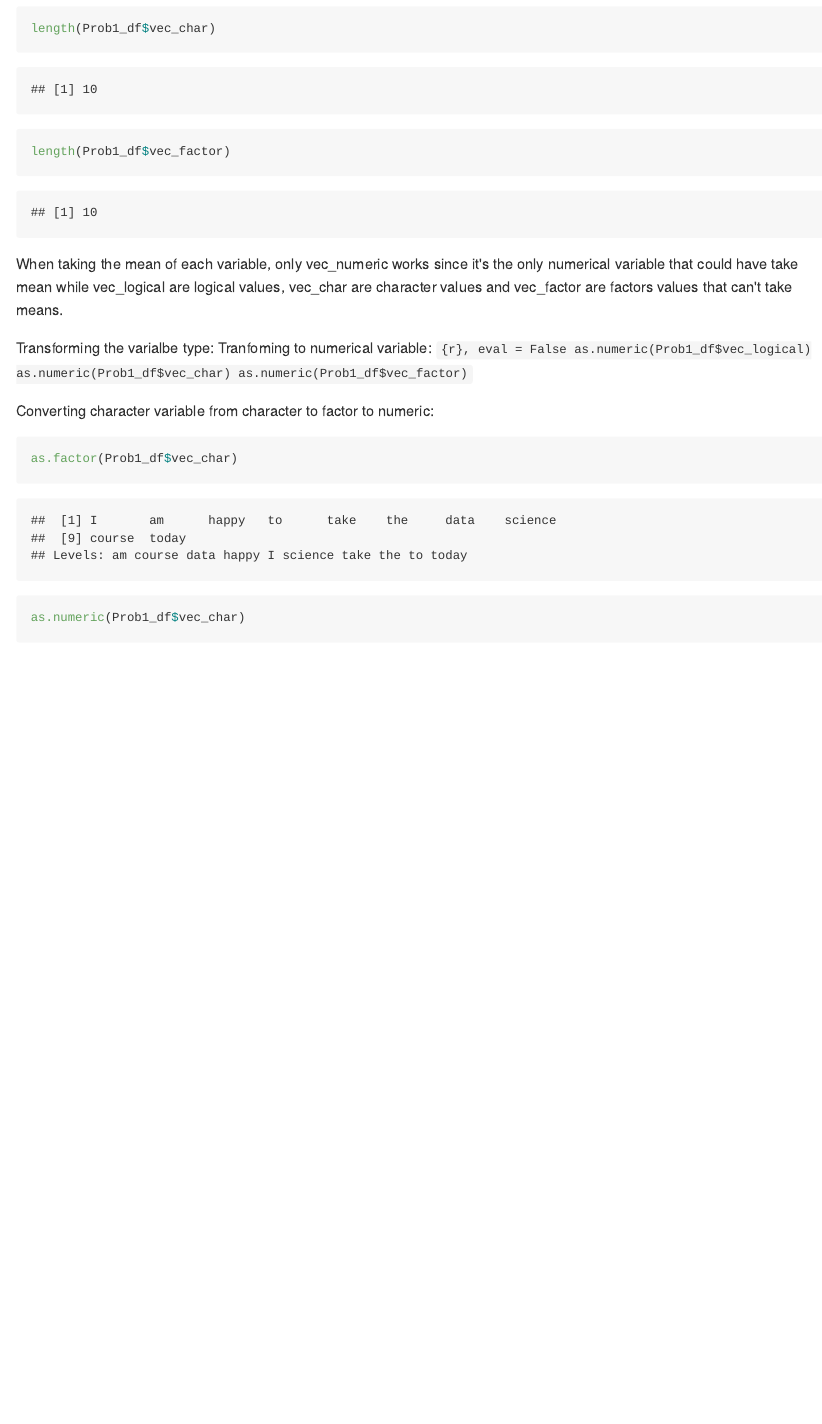
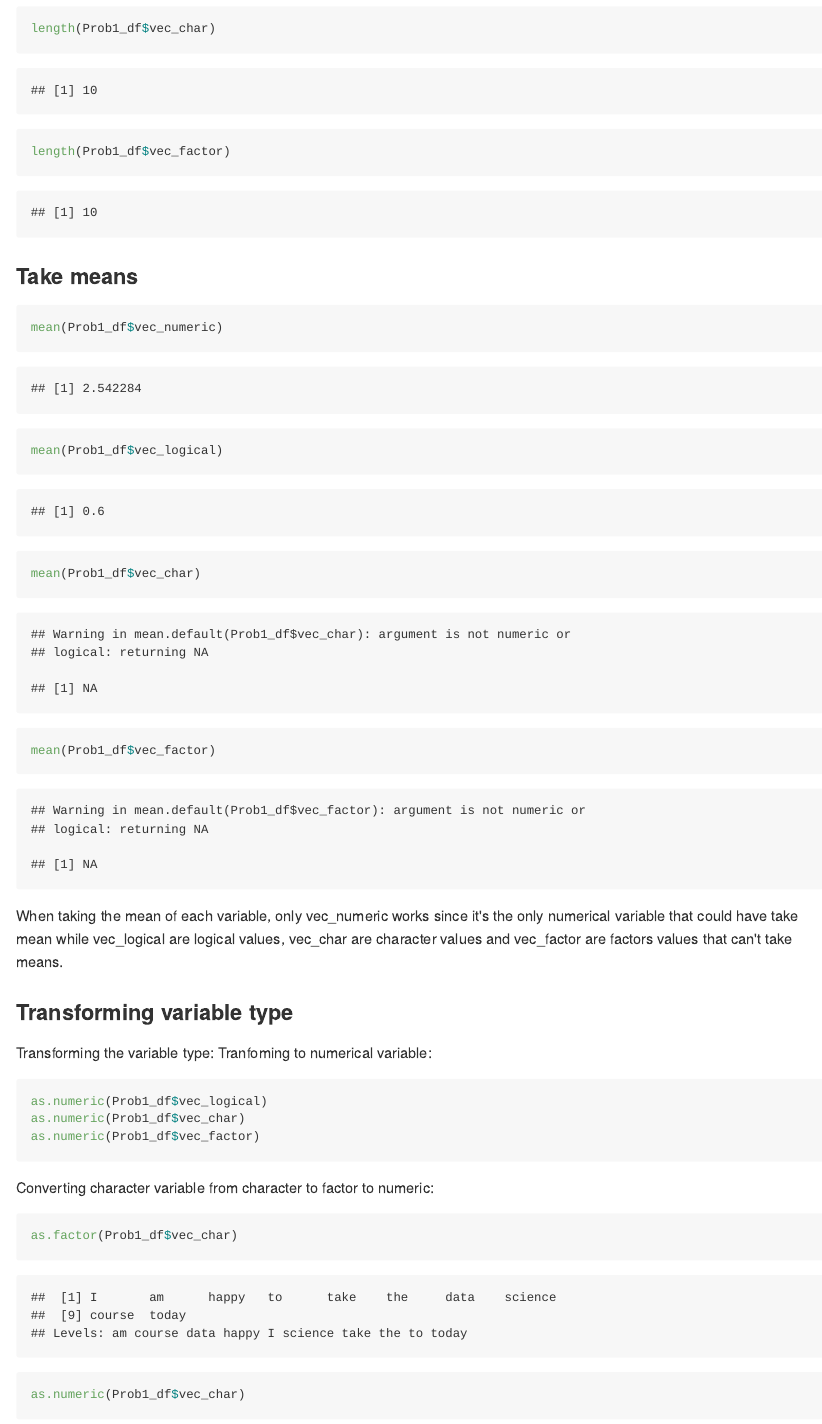
Before and after one commit to Lunararic/p8105_hw1_yg2625, an R Markdown document (p8105_hw1_yg2625.Rmd): the page in a window 1100 px wide, from 1580 px down before the commit and from 1330 px down after it, so that both start at the same text. The pictures show the output file p8105_hw1_yg2625.md that the author committed with the source, drawn offline in the style of GitHub.

Commit message:
Modified problem 1 code to clarify the results

````diff
--- a/p8105_hw1_yg2625.Rmd
+++ b/p8105_hw1_yg2625.Rmd
@@ -42,11 +43,21 @@ length(Prob1_df$vec_char)
 length(Prob1_df$vec_factor)
 ```
 
+
+### Take means
+```{r}
+mean(Prob1_df$vec_numeric)
+mean(Prob1_df$vec_logical)
+mean(Prob1_df$vec_char)
+mean(Prob1_df$vec_factor)
+```
 When taking the mean of each variable, only vec_numeric works since it's the only numerical variable that could have take mean while vec_logical are logical values, vec_char are character values and vec_factor are factors values that can't take means.
 
-Transforming the varialbe type:
+
+### Transforming variable type
+Transforming the variable type:
 Tranfoming to numerical variable:
-```{r}, eval = False
+```{r, message = FALSE, warning = FALSE, results = 'hide'}
 as.numeric(Prob1_df$vec_logical)
 as.numeric(Prob1_df$vec_char)
 as.numeric(Prob1_df$vec_factor)
````
Also changed, not shown: p8105_hw1_yg2625.md, p8105_hw1_yg2625.Rmd (7 more changed lines).
